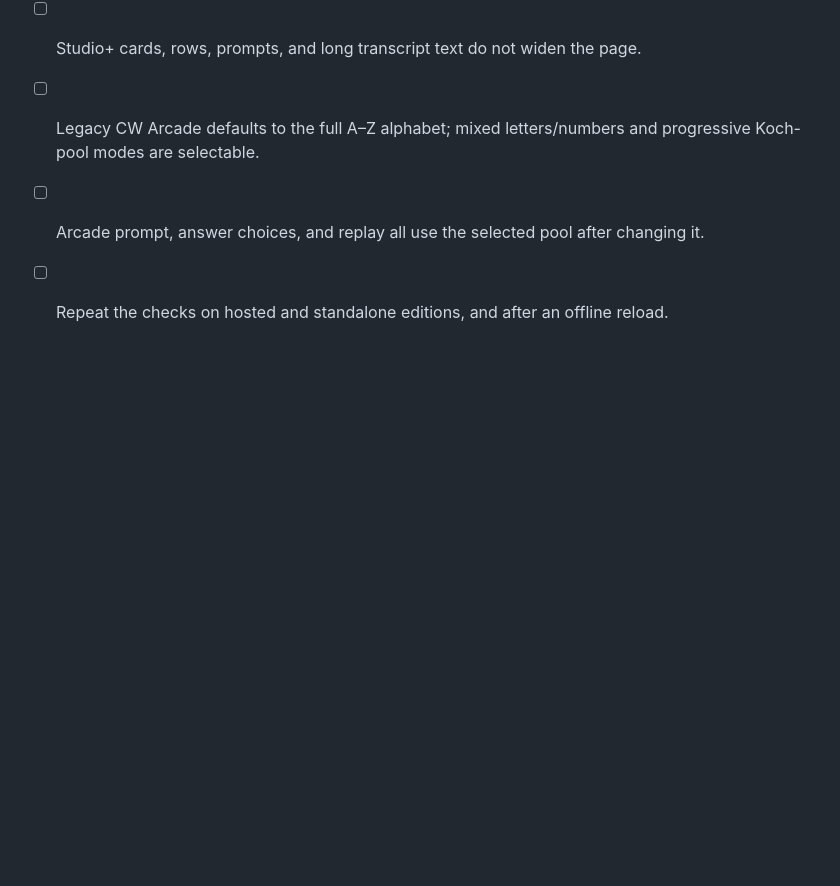
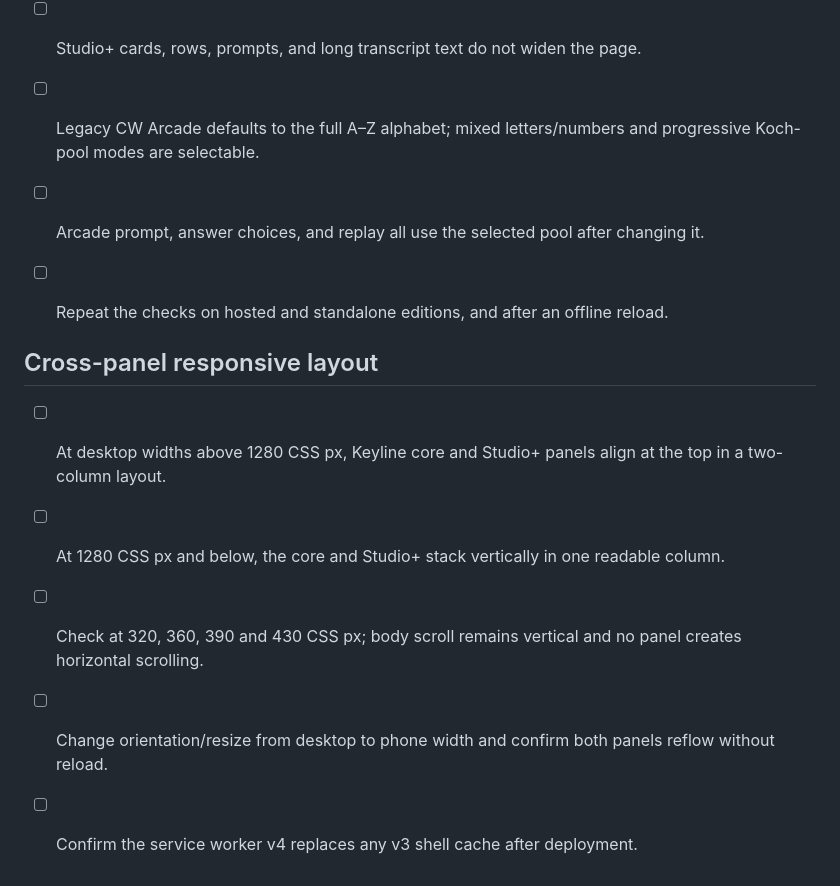
Before and after one commit to neilbruce/VU3EFZ-Ham, a Markdown page: keyline/docs/RELEASE_TEST_CHECKLIST.md, the part around the change. GitHub-like rendering; blank space fills up the shorter version.

Commit message:
Add cross-panel alignment checks

```diff
--- a/keyline/docs/RELEASE_TEST_CHECKLIST.md
+++ b/keyline/docs/RELEASE_TEST_CHECKLIST.md
@@ -47,3 +47,12 @@
 - [ ] Legacy CW Arcade defaults to the full A–Z alphabet; mixed letters/numbers and progressive Koch-pool modes are selectable.
 - [ ] Arcade prompt, answer choices, and replay all use the selected pool after changing it.
 - [ ] Repeat the checks on hosted and standalone editions, and after an offline reload.
+
+
+## Cross-panel responsive layout
+
+- [ ] At desktop widths above 1280 CSS px, Keyline core and Studio+ panels align at the top in a two-column layout.
+- [ ] At 1280 CSS px and below, the core and Studio+ stack vertically in one readable column.
+- [ ] Check at 320, 360, 390 and 430 CSS px; body scroll remains vertical and no panel creates horizontal scrolling.
+- [ ] Change orientation/resize from desktop to phone width and confirm both panels reflow without reload.
+- [ ] Confirm the service worker v4 replaces any v3 shell cache after deployment.
```
